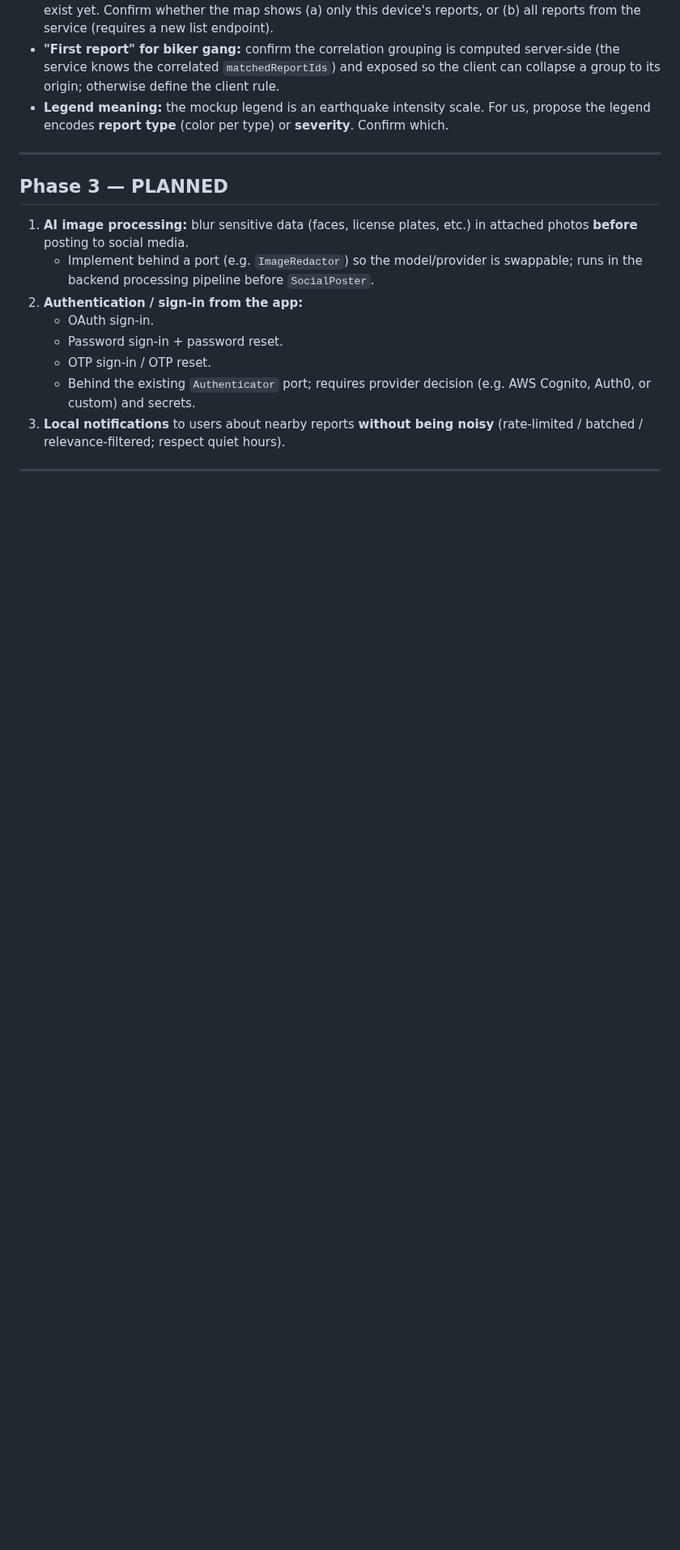
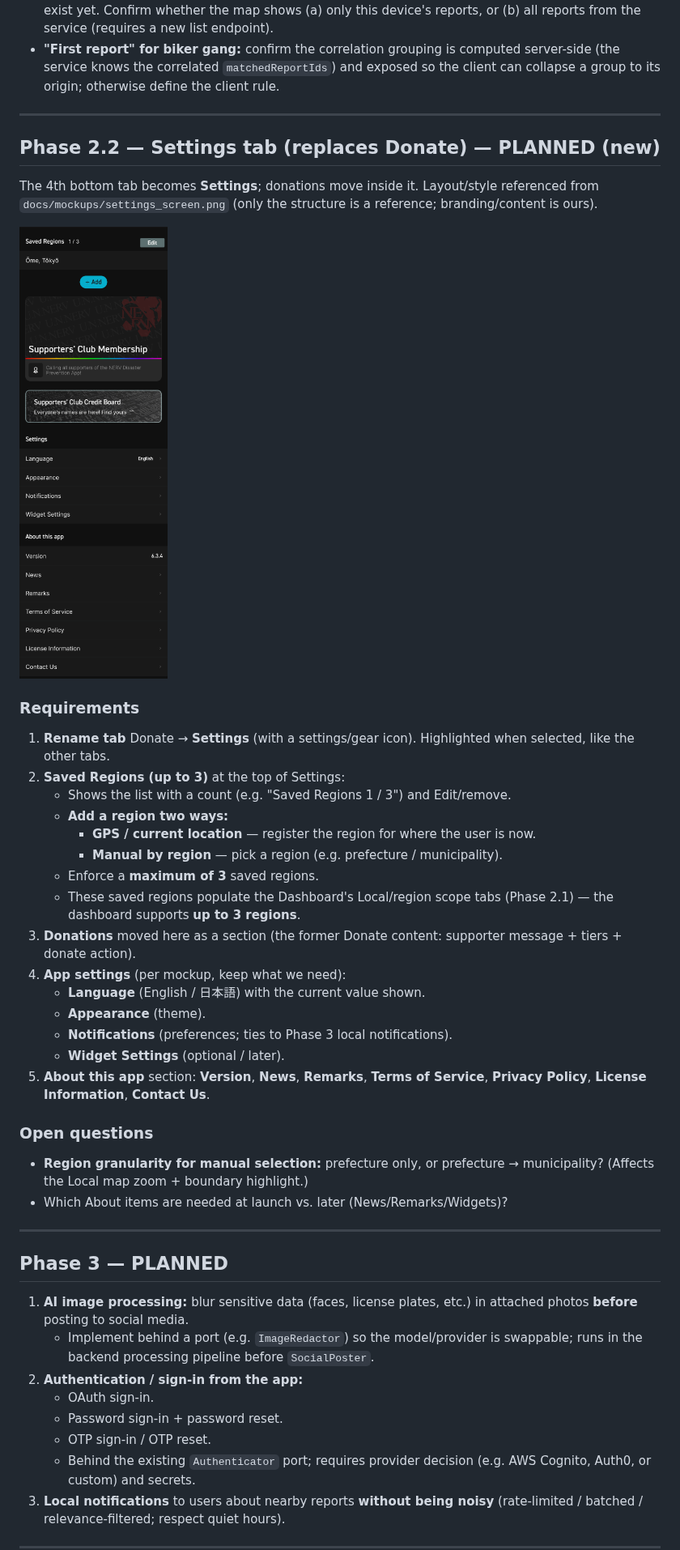
Before and after one commit to kprteza/citizen-report, a Markdown page: docs/REQUIREMENTS.md, the part around one of its changes. Shown at 81% size. Rendered like a GitHub page; pictures changed too: docs/mockups/settings_screen.png (added); blank space fills up the shorter version.

```diff
--- a/docs/REQUIREMENTS.md
+++ b/docs/REQUIREMENTS.md
@@ -115,9 +129,44 @@ Redesign the Dashboard into a map-first view styled after the attached mockups
   server-side (the service knows the correlated `matchedReportIds`) and exposed
   so the client can collapse a group to its origin; otherwise define the client
   rule.
-- **Legend meaning:** the mockup legend is an earthquake intensity scale. For us,
-  propose the legend encodes **report type** (color per type) or **severity**.
-  Confirm which.
+
+---
+
+## Phase 2.2 — Settings tab (replaces Donate) — **PLANNED** (new)
+
+The 4th bottom tab becomes **Settings**; donations move inside it. Layout/style
+referenced from `docs/mockups/settings_screen.png` (only the structure is a
+reference; branding/content is ours).
+
+![Settings mockup](mockups/settings_screen.png)
+
+### Requirements
+
+1. **Rename tab** Donate → **Settings** (with a settings/gear icon). Highlighted
+   when selected, like the other tabs.
+2. **Saved Regions (up to 3)** at the top of Settings:
+   - Shows the list with a count (e.g. "Saved Regions 1 / 3") and Edit/remove.
+   - **Add a region two ways:**
+     - **GPS / current location** — register the region for where the user is now.
+     - **Manual by region** — pick a region (e.g. prefecture / municipality).
+   - Enforce a **maximum of 3** saved regions.
+   - These saved regions populate the Dashboard's Local/region scope tabs
+     (Phase 2.1) — the dashboard supports **up to 3 regions**.
+3. **Donations** moved here as a section (the former Donate content: supporter
+   message + tiers + donate action).
+4. **App settings** (per mockup, keep what we need):
+   - **Language** (English / 日本語) with the current value shown.
+   - **Appearance** (theme).
+   - **Notifications** (preferences; ties to Phase 3 local notifications).
+   - **Widget Settings** (optional / later).
+5. **About this app** section: **Version**, **News**, **Remarks**,
+   **Terms of Service**, **Privacy Policy**, **License Information**,
+   **Contact Us**.
+
+### Open questions
+- **Region granularity for manual selection:** prefecture only, or
+  prefecture → municipality? (Affects the Local map zoom + boundary highlight.)
+- Which About items are needed at launch vs. later (News/Remarks/Widgets)?
 
 ---
 
```
Also changed, not shown: other parts of docs/REQUIREMENTS.md (+51 -13 lines).
